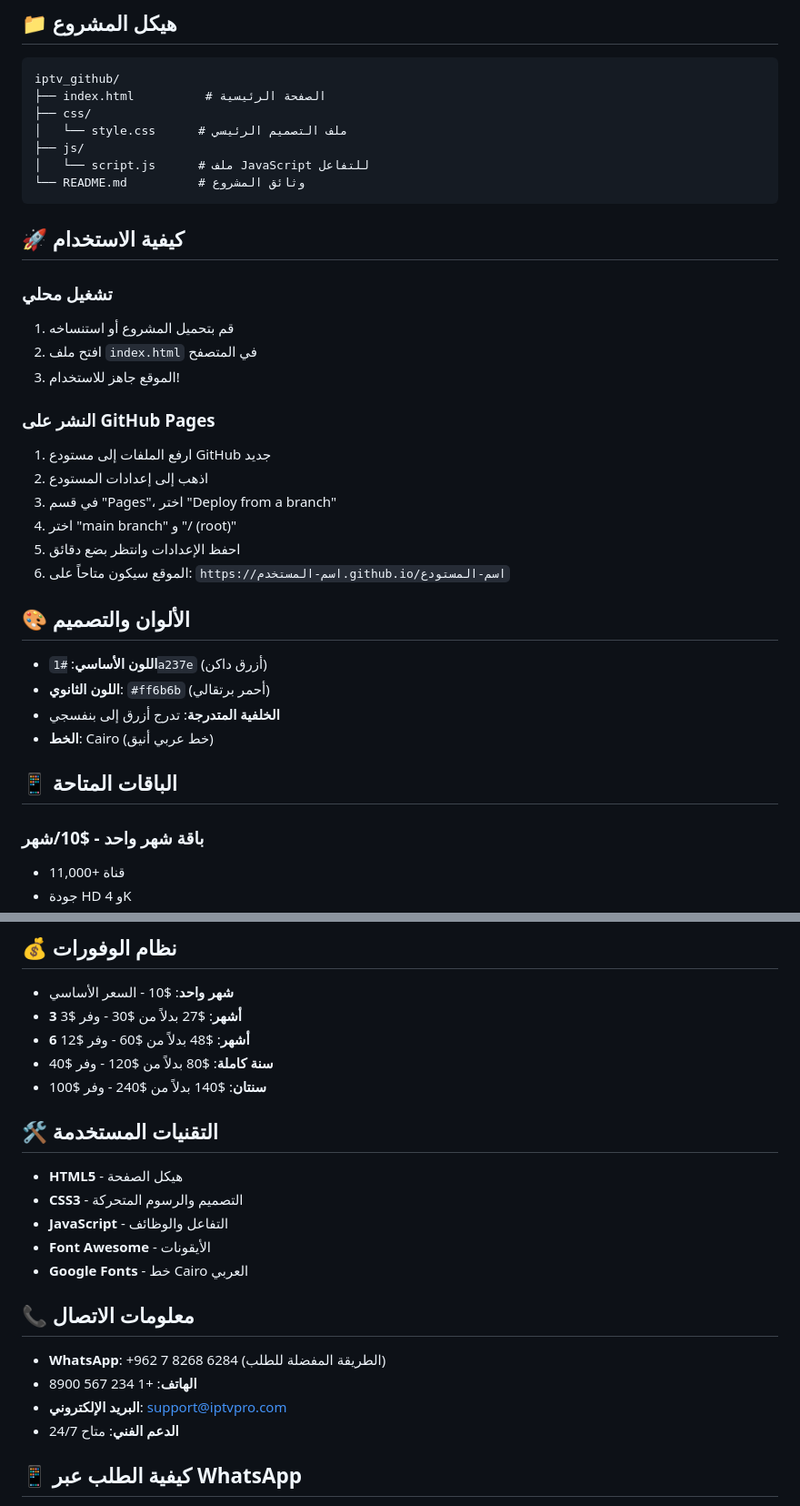
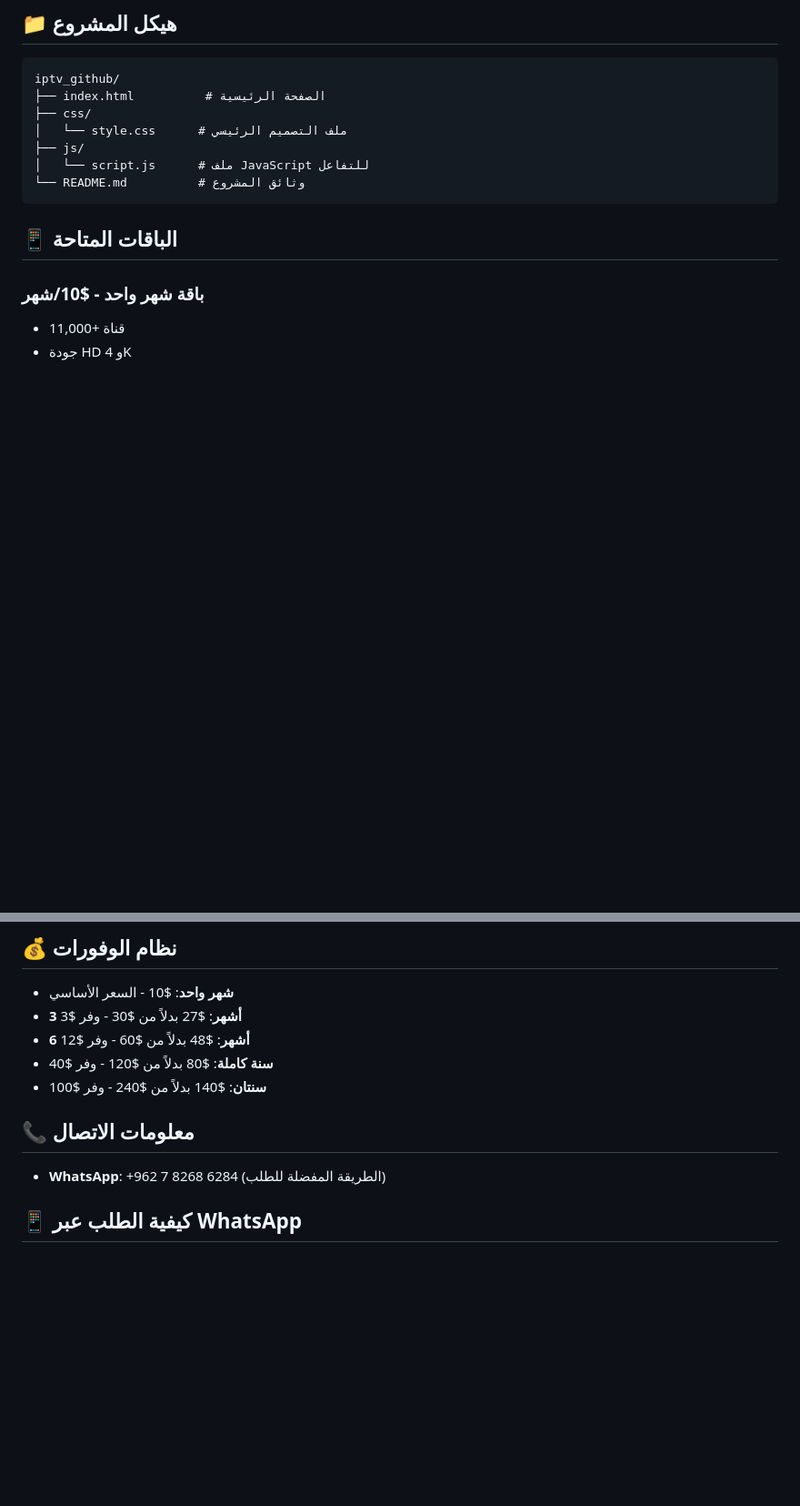
Before and after one commit to Hamza-Alajouri/joker-sport-iptv, a Markdown page: README.md, 2 parts joined by grey strips. Shown: that part at 91% size. Drawn GitHub-style; blank space fills up the shorter version.

````diff
--- a/README.md
+++ b/README.md
@@ -23,27 +23,6 @@ iptv_github/
 └── README.md          # وثائق المشروع
 ```
 
-## 🚀 كيفية الاستخدام
-
-### تشغيل محلي
-1. قم بتحميل المشروع أو استنساخه
-2. افتح ملف `index.html` في المتصفح
-3. الموقع جاهز للاستخدام!
-
-### النشر على GitHub Pages
-1. ارفع الملفات إلى مستودع GitHub جديد
-2. اذهب إلى إعدادات المستودع
-3. في قسم "Pages"، اختر "Deploy from a branch"
-4. اختر "main branch" و "/ (root)"
-5. احفظ الإعدادات وانتظر بضع دقائق
-6. الموقع سيكون متاحاً على: `https://اسم-المستخدم.github.io/اسم-المستودع`
-
-## 🎨 الألوان والتصميم
-
-- **اللون الأساسي**: `#1a237e` (أزرق داكن)
-- **اللون الثانوي**: `#ff6b6b` (أحمر برتقالي)
-- **الخلفية المتدرجة**: تدرج أزرق إلى بنفسجي
-- **الخط**: Cairo (خط عربي أنيق)
 
 ## 📱 الباقات المتاحة
 
@@ -90,20 +69,11 @@ iptv_github/
 - **سنة كاملة**: $80 بدلاً من $120 - وفر $40
 - **سنتان**: $140 بدلاً من $240 - وفر $100
 
-## 🛠️ التقنيات المستخدمة
-
-- **HTML5** - هيكل الصفحة
-- **CSS3** - التصميم والرسوم المتحركة
-- **JavaScript** - التفاعل والوظائف
-- **Font Awesome** - الأيقونات
-- **Google Fonts** - خط Cairo العربي
 
 ## 📞 معلومات الاتصال
 
 - **WhatsApp**: +962 7 8268 6284 (الطريقة المفضلة للطلب)
-- **الهاتف**: +1 234 567 8900
-- **البريد الإلكتروني**: support@iptvpro.com
-- **الدعم الفني**: متاح 24/7
+
 
 ## 📱 كيفية الطلب عبر WhatsApp
 
````
